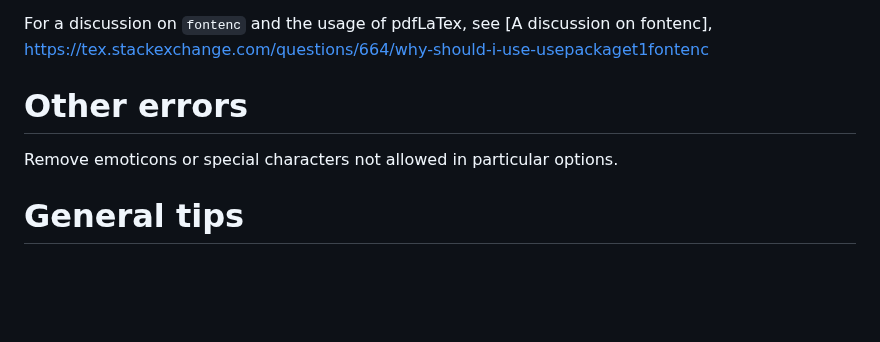
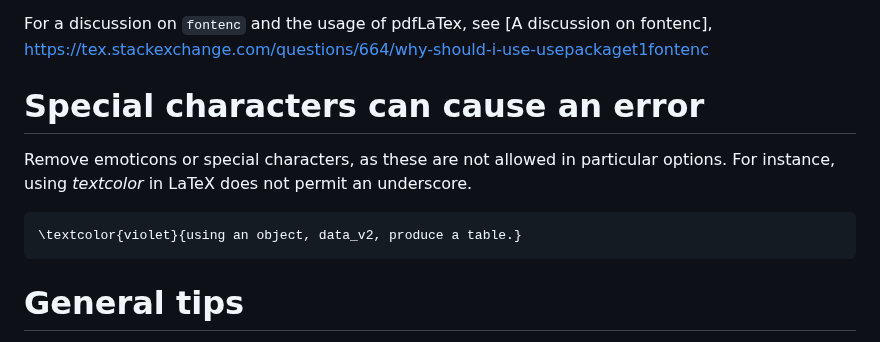
Before and after one commit to sook-tusk/SRMS-Workshop, a Markdown page: Intro-Rmarkdown/Troubleshoot.md, the part around the change. Rendered like a GitHub page; blank space fills up the shorter version.

Commit message:
troubleshoot updates

````diff
--- a/Intro-Rmarkdown/Troubleshoot.md
+++ b/Intro-Rmarkdown/Troubleshoot.md
@@ -95,8 +95,15 @@ For a discussion on `fontenc` and the usage of pdfLaTex, see [A discussion on fo
     <https://tex.stackexchange.com/questions/664/why-should-i-use-usepackaget1fontenc>
 
 
-# Other errors
-Remove emoticons or special characters not allowed in particular options.
+# Special characters can cause an error
+Remove emoticons or special characters, as these are not allowed in
+particular options.
+For instance, using *textcolor* in LaTeX does not permit an underscore.
+
+```
+\textcolor{violet}{using an object, data_v2, produce a table.}
+```
+
 
 # General tips
 If at all possible, using tinytex available in RStudio would be ideal. Fixing errors relating to LaTeX can be challenging for first time users.
````
